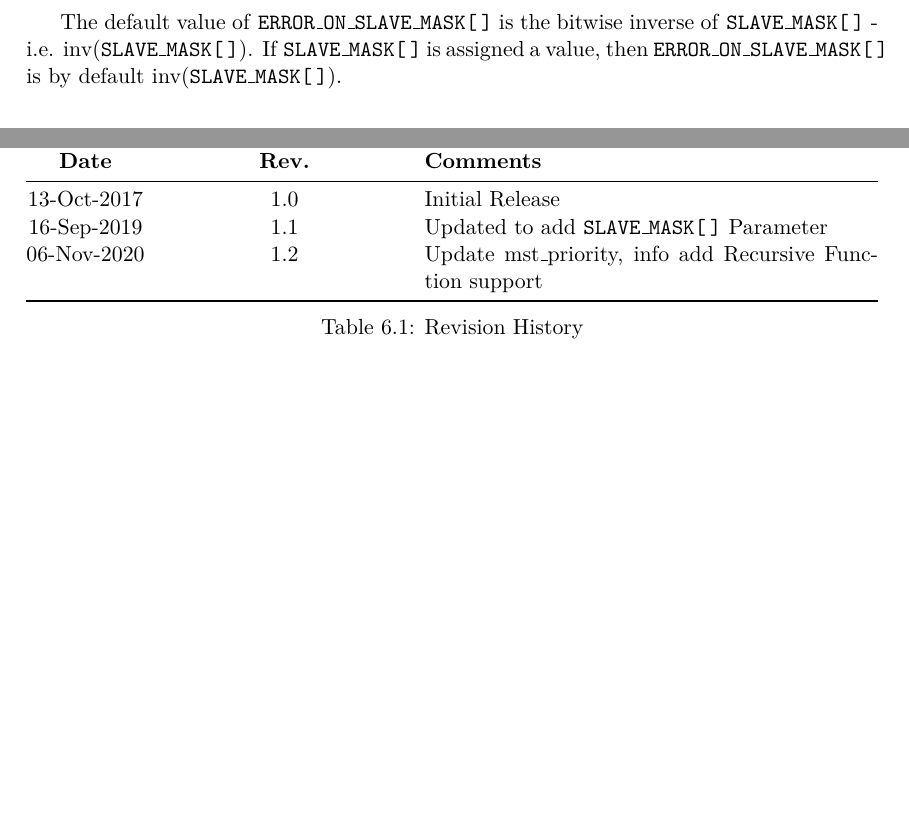
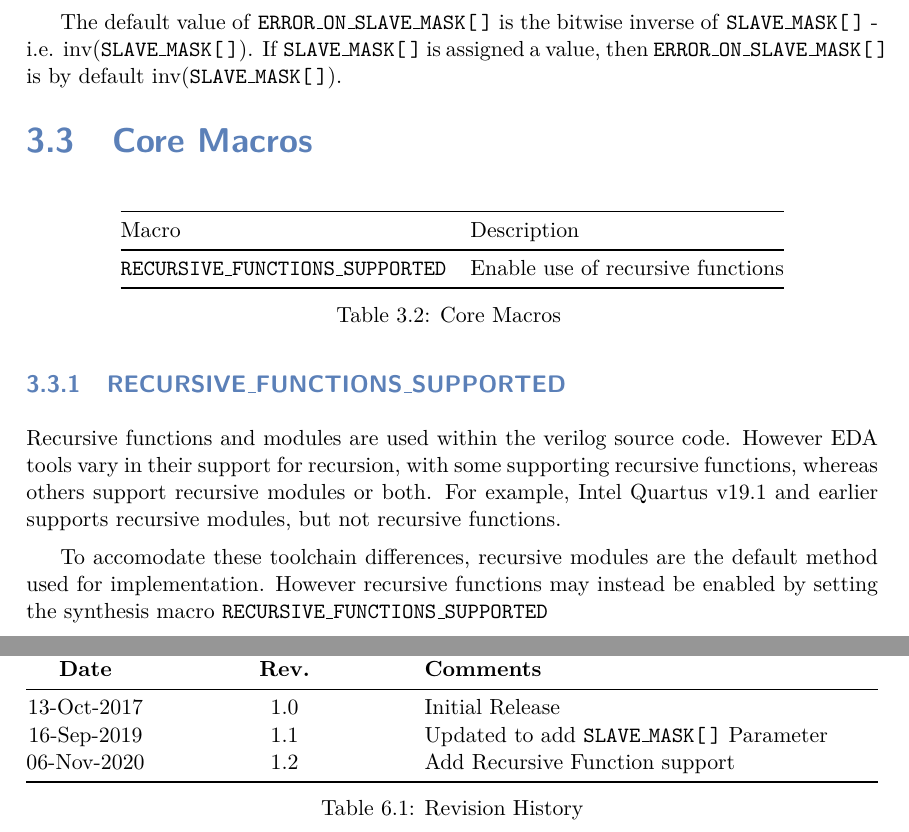
Before and after one commit to RoaLogic/ahb3lite_interconnect, a LaTeX thesis (docs/ahb3lite_interconnect_datasheet.tex, which reads docs/tex/configuration.tex, docs/tex/history.tex): two parts of pages 11 and 21 of 21, joined at a grey line, cut so that both start at the same text, the shorter picture padded with empty space. Compiled offline with pdfLaTeX.

Commit message:
Add Recursive Function Support documentation

```diff
--- a/docs/tex/configuration.tex
+++ b/docs/tex/configuration.tex
@@ -72,3 +72,21 @@ Conversely, setting a \texttt{ERROR\_ON\_SLAVE\_MASK[\,]} bit to '1' indicates t
 be generated if the master is masked from accessing the corresponding slave.
 
 The default value of \texttt{ERROR\_ON\_SLAVE\_MASK[\,]} is the bitwise inverse of \texttt{SLAVE\_MASK[\,]} - i.e. inv(\texttt{SLAVE\_MASK[\,]}). If \texttt{SLAVE\_MASK[\,]} is assigned a value, then \texttt{ERROR\_ON\_SLAVE\_MASK[\,]} is by default inv(\texttt{SLAVE\_MASK[\,]}).
+
+\section{Core Macros}\label{core-macros}
+
+\begin{longtable}[]{@{}ll@{}}
+\toprule
+Macro & Description\tabularnewline
+\midrule
+\endhead
+\texttt{RECURSIVE\_FUNCTIONS\_SUPPORTED} & Enable use of recursive functions \tabularnewline
+\bottomrule
+\caption{Core Macros}
+\end{longtable}
+
+\subsection{RECURSIVE\_FUNCTIONS\_SUPPORTED}\label{recursive_functions_supported}
+
+Recursive functions and modules are used within the verilog source code. However EDA tools vary in their support for recursion, with some supporting recursive functions, whereas others support recursive modules or both. For example, Intel Quartus v19.1 and earlier supports recursive modules, but not recursive functions.
+
+To accomodate these toolchain differences, recursive modules are the default method used for implementation. However recursive functions may instead be enabled by setting the synthesis macro \texttt{RECURSIVE\_FUNCTIONS\_SUPPORTED}
--- a/docs/tex/history.tex
+++ b/docs/tex/history.tex
@@ -10,7 +10,7 @@
 	\endhead
 		13-Oct-2017 & 1.0 & Initial Release\\
 		16-Sep-2019 & 1.1 & Updated to add \texttt{SLAVE\_MASK[\,]} Parameter\\
-		06-Nov-2020 & 1.2 & Update mst\_priority, info add Recursive Function support\\
+		06-Nov-2020 & 1.2 & Add Recursive Function support\\
 	\bottomrule
 	\caption{Revision History}
 	\label{tab:REVS}
```
Also changed, not shown: docs/tex/configuration.tex (2 more changed lines).
